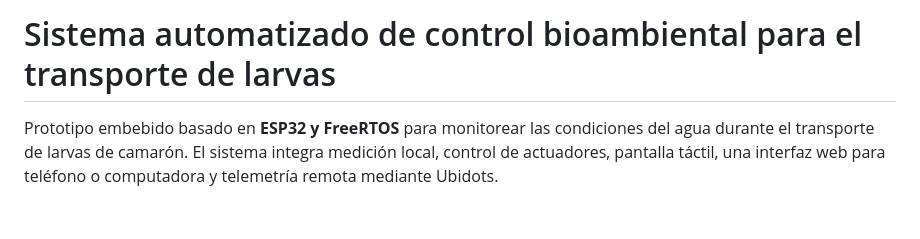
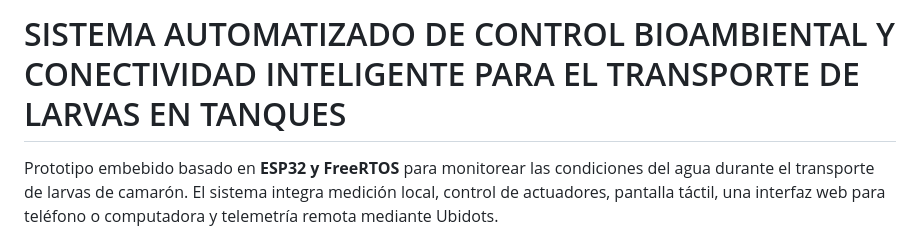
Before and after one commit to EdisonYagual/Sistema-Bioambiental-Transporte-Larvas, a Markdown page: README.md, the part around the change. Drawn GitHub-style; blank space fills up the shorter version.

Commit message:
Corregir titulo oficial del proyecto

```diff
--- a/README.md
+++ b/README.md
@@ -1,4 +1,4 @@
-# Sistema automatizado de control bioambiental para el transporte de larvas
+# SISTEMA AUTOMATIZADO DE CONTROL BIOAMBIENTAL Y CONECTIVIDAD INTELIGENTE PARA EL TRANSPORTE DE LARVAS EN TANQUES
 
 Prototipo embebido basado en **ESP32 y FreeRTOS** para monitorear las condiciones
 del agua durante el transporte de larvas de camarón. El sistema integra medición
```
